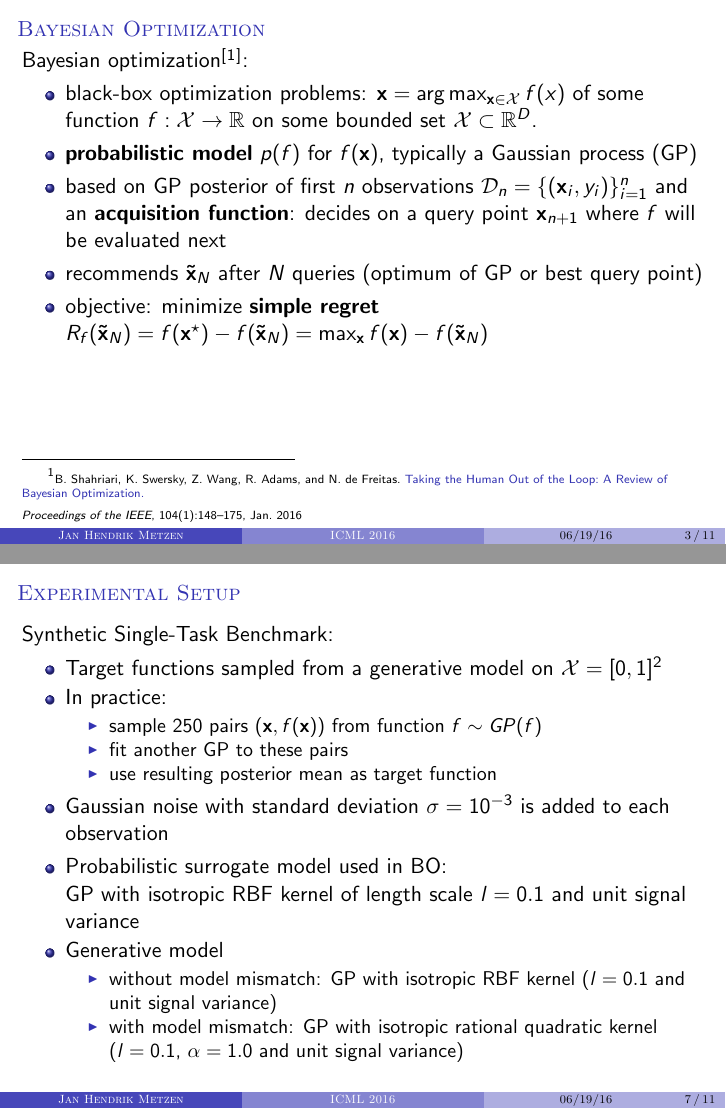
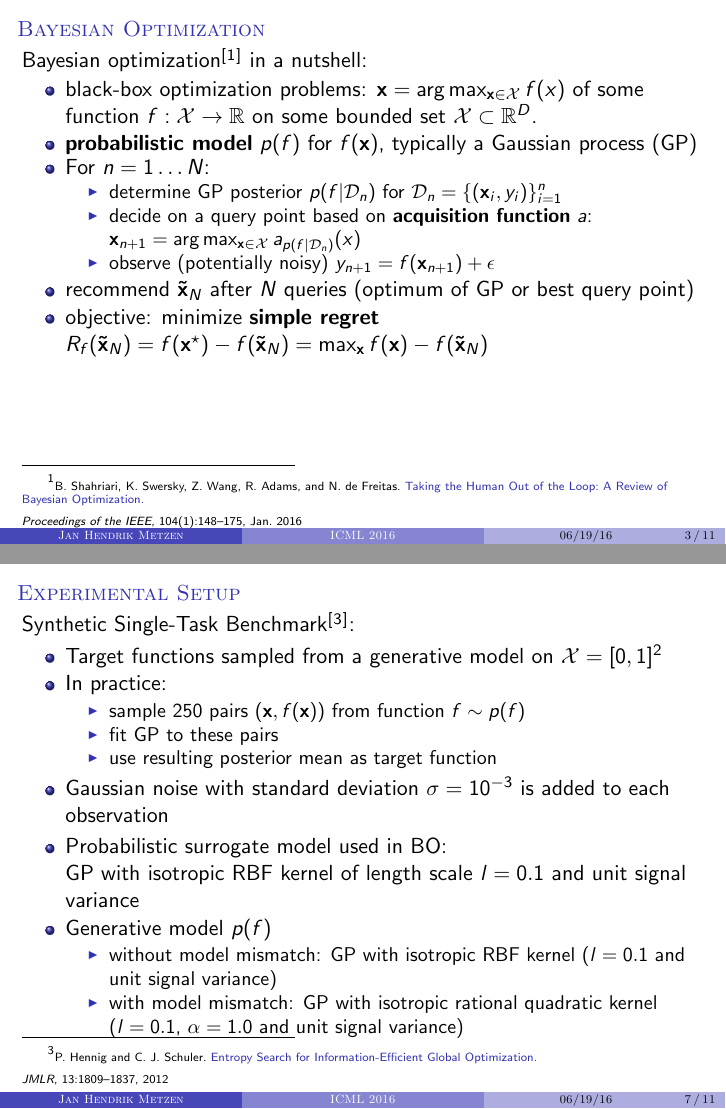
Before and after one commit to jmetzen/papers, LaTeX slides (2016_ICML/presentation/main.tex): pages 5 and 14 of 21 before the commit and pages 7 and 16 of 23 after it, joined at a grey line. Compiled offline with pdfLaTeX.

Commit message:
Revising presentation

```diff
--- a/2016_ICML/presentation/main.tex
+++ b/2016_ICML/presentation/main.tex
@@ -67,12 +67,19 @@
 \end{frame}
 
 \begin{frame}{Bayesian Optimization}
-Bayesian optimization\footcite{shahriari_taking_2016}:
+Bayesian optimization\footcite{shahriari_taking_2016} in a nutshell:
 \begin{itemize}
 \item black-box optimization problems: $\mathbf{x} = \arg\max_{\mathbf{x} \in \mathcal{X}} f(x)$ of some function $f: \mathcal{X} \to \mathbb{R}$ on some bounded set $\mathcal{X} \subset \mathbb{R}^D$.
 \item \emph{probabilistic model} $p(f)$ for $f(\mathbf{x})$, typically a Gaussian process (GP)
-\item based on GP posterior of first $n$ observations $\mathcal{D}_n=\{(\mathbf{x}_i, y_i)\}_{i=1}^n$ and an \emph{acquisition function}: decides on a query point $\mathbf{x}_{n+1}$ where $f$ will be evaluated next
-\item recommends $\mathbf{\tilde x}_N$ after $N$ queries (optimum of GP or best query point)
+\pause
+\item For $n=1\dots N$:
+\begin{itemize}
+   \item determine GP posterior $p(f\vert \mathcal{D}_n)$ for $\mathcal{D}_n=\{(\mathbf{x}_i, y_i)\}_{i=1}^n$
+   \item decide on a query point based on \emph{acquisition function} $a$: $\mathbf{x}_{n+1} = \arg\max_{\mathbf{x} \in \mathcal{X}} a_{p(f\vert \mathcal{D}_n)}(x) $
+\item observe (potentially noisy) $y_{n+1} = f(\mathbf{x}_{n+1}) + \epsilon$
+\end{itemize}
+\pause
+\item recommend $\mathbf{\tilde x}_N$ after $N$ queries (optimum of GP or best query point)
 \item objective: minimize \emph{simple regret}
 $R_f(\mathbf{\tilde  x}_N) = f(\mathbf{x}^\star) - f(\mathbf{\tilde  x}_N) = \max_{\mathbf{x}} f(\mathbf{x}) - f(\mathbf{\tilde x}_N)$
 \end{itemize}
@@ -150,19 +157,19 @@ x})]$
 
 
 \begin{frame}{Experimental Setup}
-Synthetic Single-Task Benchmark:
+Synthetic Single-Task Benchmark\footcite{hennig_entropy_2012}:
 \begin{itemize}
  \item Target functions sampled from a generative model on $\mathcal{X} = [0, 1]^2$
  \item In practice:
    \begin{itemize}
-   \item sample $250$ pairs $(\mathbf{x}, f(\mathbf{x}))$ from function $f \sim GP(f)$
-   \item fit another GP to these pairs
+   \item sample $250$ pairs $(\mathbf{x}, f(\mathbf{x}))$ from function $f \sim p(f)$
+   \item fit GP to these pairs
    \item use resulting posterior mean as target function
    \end{itemize}
  \item Gaussian noise with standard deviation $\sigma =10^{-3}$ is added to each observation
  \item Probabilistic surrogate model used in BO:\\ GP with isotropic RBF kernel of length scale $l = 0.1$ and unit signal variance
  \pause
- \item Generative model
+ \item Generative model $p(f)$
     \begin{itemize}
     \item without model mismatch: GP with isotropic RBF kernel ($l = 0.1$ and unit signal variance)
     \item with model mismatch:  GP with isotropic rational quadratic kernel ($l = 0.1$, $\alpha=1.0$ and unit signal variance)
```
Also changed, not shown: 2016_ICML/presentation/main.tex (2 more changed lines).
